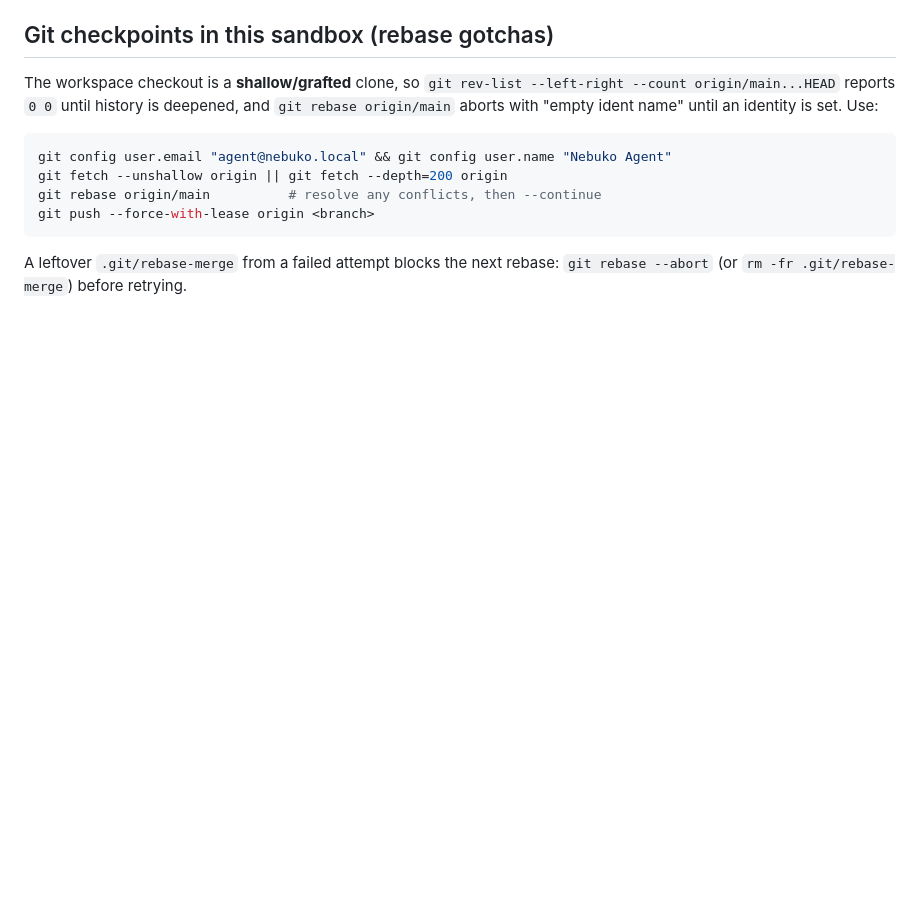
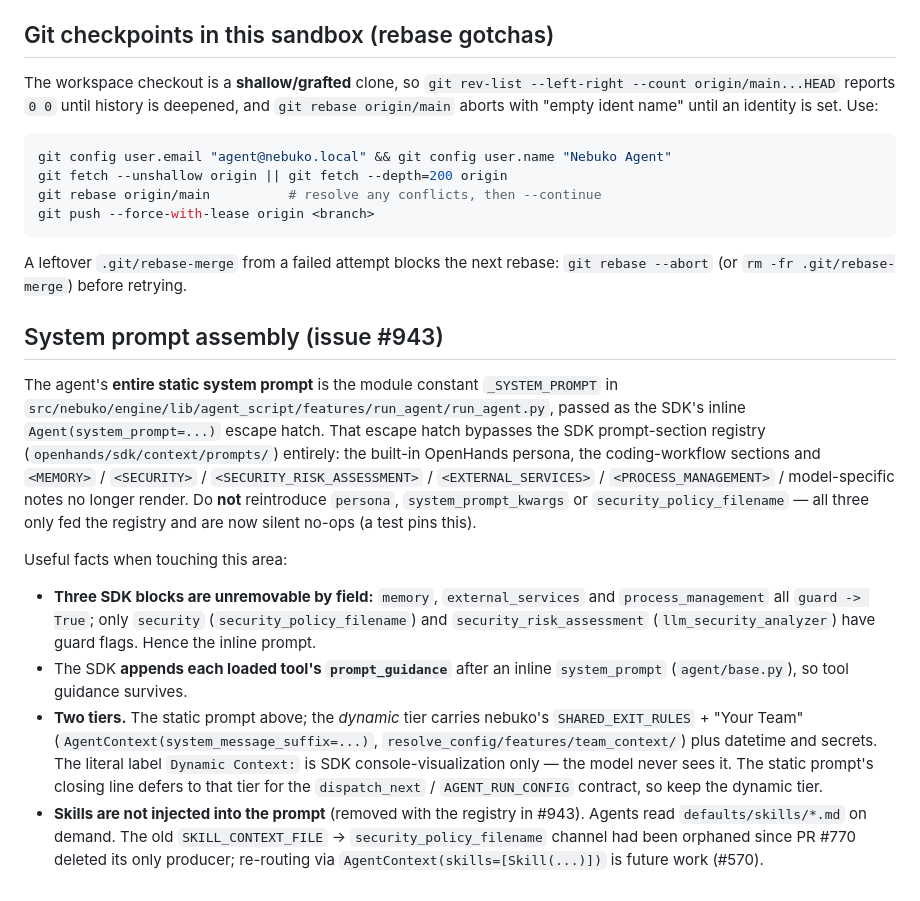
Before and after one commit to nebuko/nebuko, a Markdown page: AGENTS.md, the part around the change. Rendered like a GitHub page; blank space fills up the shorter version.

Commit message:
docs(#943): record system-prompt assembly facts in AGENTS.md
Session memory for agents working on the prompt layer: the inline
system_prompt escape hatch bypasses the SDK section registry, which fields
are now dead levers, which SDK blocks are unguarded, and the static/dynamic
tier split.

````diff
--- a/AGENTS.md
+++ b/AGENTS.md
@@ -74,3 +74,36 @@ git push --force-with-lease origin <branch>
 ```
 A leftover `.git/rebase-merge` from a failed attempt blocks the next rebase:
 `git rebase --abort` (or `rm -fr .git/rebase-merge`) before retrying.
+
+## System prompt assembly (issue #943)
+
+The agent's **entire static system prompt** is the module constant
+`_SYSTEM_PROMPT` in
+`src/nebuko/engine/lib/agent_script/features/run_agent/run_agent.py`, passed as
+the SDK's inline `Agent(system_prompt=...)` escape hatch. That escape hatch
+bypasses the SDK prompt-section registry (`openhands/sdk/context/prompts/`)
+entirely: the built-in OpenHands persona, the coding-workflow sections and
+`<MEMORY>` / `<SECURITY>` / `<SECURITY_RISK_ASSESSMENT>` / `<EXTERNAL_SERVICES>` /
+`<PROCESS_MANAGEMENT>` / model-specific notes no longer render. Do **not**
+reintroduce `persona`, `system_prompt_kwargs` or `security_policy_filename` — all
+three only fed the registry and are now silent no-ops (a test pins this).
+
+Useful facts when touching this area:
+
+- **Three SDK blocks are unremovable by field:** `memory`, `external_services`
+  and `process_management` all `guard -> True`; only `security`
+  (`security_policy_filename`) and `security_risk_assessment`
+  (`llm_security_analyzer`) have guard flags. Hence the inline prompt.
+- The SDK **appends each loaded tool's `prompt_guidance`** after an inline
+  `system_prompt` (`agent/base.py`), so tool guidance survives.
+- **Two tiers.** The static prompt above; the *dynamic* tier carries nebuko's
+  `SHARED_EXIT_RULES` + "Your Team" (`AgentContext(system_message_suffix=...)`,
+  `resolve_config/features/team_context/`) plus datetime and secrets. The literal
+  label `Dynamic Context:` is SDK console-visualization only — the model never
+  sees it. The static prompt's closing line defers to that tier for the
+  `dispatch_next` / `AGENT_RUN_CONFIG` contract, so keep the dynamic tier.
+- **Skills are not injected into the prompt** (removed with the registry in
+  #943). Agents read `defaults/skills/*.md` on demand. The old
+  `SKILL_CONTEXT_FILE` -> `security_policy_filename` channel had been orphaned
+  since PR #770 deleted its only producer; re-routing via
+  `AgentContext(skills=[Skill(...)])` is future work (#570).
````
